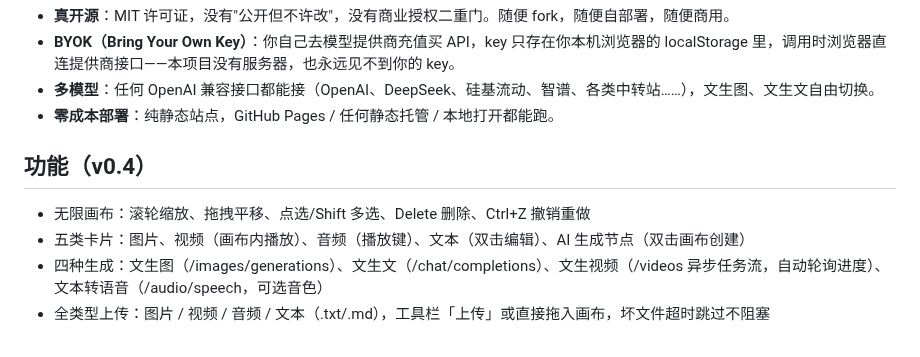
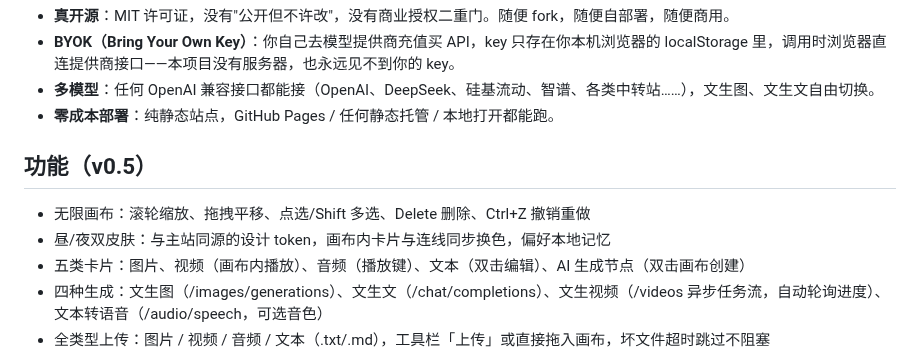
Before and after one commit to Mr-Salticidae/libre-canvas, a Markdown page: README.md, the part around one of its changes. GitHub-like rendering.

```diff
--- a/README.md
+++ b/README.md
@@ -9,9 +9,10 @@ AI 画布平台一个接一个涨价、锁功能、圈订阅。LibreCanvas 反
 - **多模型**：任何 OpenAI 兼容接口都能接（OpenAI、DeepSeek、硅基流动、智谱、各类中转站……），文生图、文生文自由切换。
 - **零成本部署**：纯静态站点，GitHub Pages / 任何静态托管 / 本地打开都能跑。
 
-## 功能（v0.4）
+## 功能（v0.5）
 
 - 无限画布：滚轮缩放、拖拽平移、点选/Shift 多选、Delete 删除、Ctrl+Z 撤销重做
+- 昼/夜双皮肤：与主站同源的设计 token，画布内卡片与连线同步换色，偏好本地记忆
 - 五类卡片：图片、视频（画布内播放）、音频（播放键）、文本（双击编辑）、AI 生成节点（双击画布创建）
 - 四种生成：文生图（/images/generations）、文生文（/chat/completions）、文生视频（/videos 异步任务流，自动轮询进度）、文本转语音（/audio/speech，可选音色）
 - 全类型上传：图片 / 视频 / 音频 / 文本（.txt/.md），工具栏「上传」或直接拖入画布，坏文件超时跳过不阻塞
```
Also changed, not shown: other parts of README.md (+12 -0 lines), docs/canvas-dark.png (added), docs/canvas-light.png (added).
